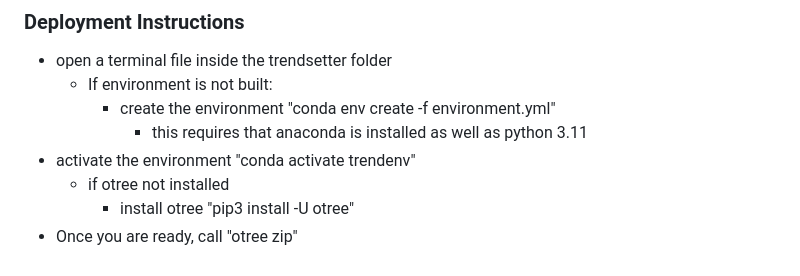
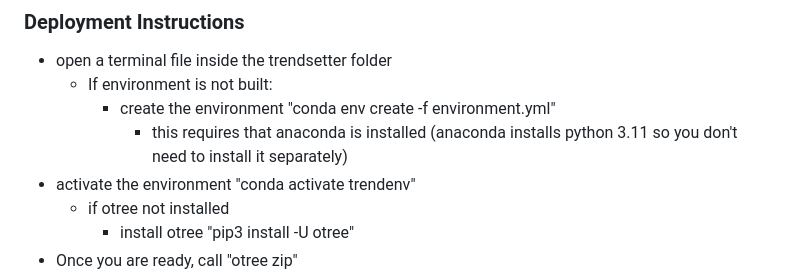
Before and after one commit to meyerkn00/trendsetter, a Markdown page: README.md, the part around the change. Rendered like a GitHub page.

```diff
--- a/README.md
+++ b/README.md
@@ -26,7 +26,7 @@ In the second block, the participants are given the opportunity to earn more tha
 - open a terminal file inside the trendsetter folder
 	- If environment is not built:
 		- create the environment "conda env create -f environment.yml"
-			- this requires that anaconda is installed as well as python 3.11
+			- this requires that anaconda is installed (anaconda installs python 3.11 so you don't need to install it separately)
 - activate the environment "conda activate trendenv"
 	- if otree not installed
 		- install otree "pip3 install -U otree"
```
